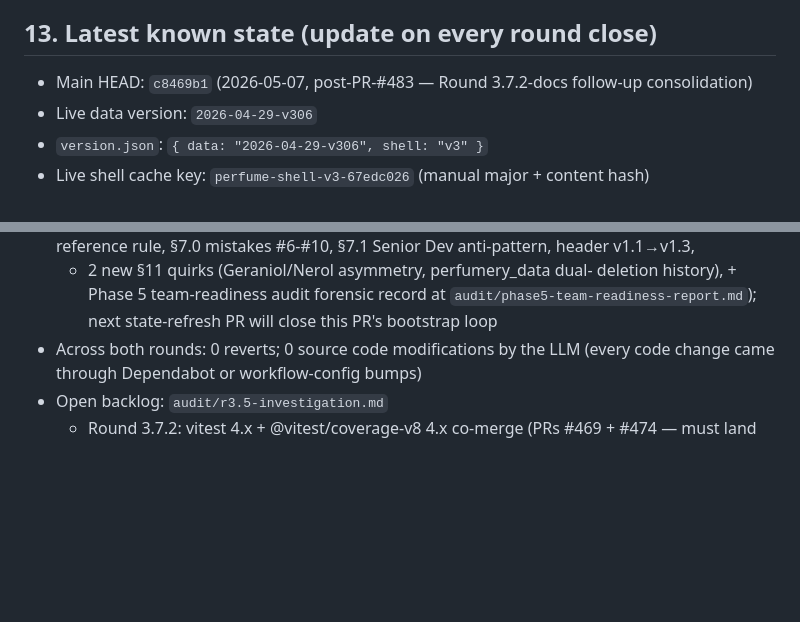
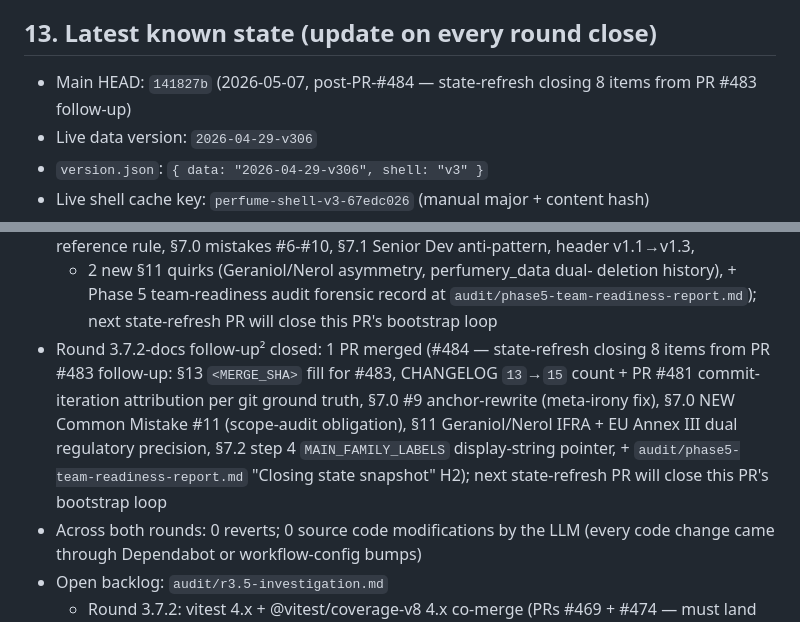
Before and after one commit to dackclup/perfume-analyzer, a Markdown page: skill.md, 2 parts joined by grey strips. GitHub-like rendering; blank space fills up the shorter version.

```diff
--- a/skill.md
+++ b/skill.md
@@ -472,7 +472,7 @@ with explicit rationale. Existing audit artefacts:
 
 ## 13. Latest known state (update on every round close)
 
-- Main HEAD: `c8469b1` (2026-05-07, post-PR-#483 — Round 3.7.2-docs follow-up consolidation)
+- Main HEAD: `141827b` (2026-05-07, post-PR-#484 — state-refresh closing 8 items from PR #483 follow-up)
 - Live data version: `2026-04-29-v306`
 - `version.json`: `{ data: "2026-04-29-v306", shell: "v3" }`
 - Live shell cache key: `perfume-shell-v3-67edc026` (manual major + content hash)
@@ -495,6 +495,15 @@ with explicit rationale. Existing audit artefacts:
     deletion history), + Phase 5 team-readiness audit forensic record at
     `audit/phase5-team-readiness-report.md`); next state-refresh PR will
     close this PR's bootstrap loop
+- Round 3.7.2-docs follow-up² closed: 1 PR merged (#484 — state-refresh
+  closing 8 items from PR #483 follow-up: §13 `<MERGE_SHA>` fill for
+  #483, CHANGELOG `13`→`15` count + PR #481 commit-iteration attribution
+  per git ground truth, §7.0 #9 anchor-rewrite (meta-irony fix), §7.0
+  NEW Common Mistake #11 (scope-audit obligation), §11 Geraniol/Nerol
+  IFRA + EU Annex III dual regulatory precision, §7.2 step 4
+  `MAIN_FAMILY_LABELS` display-string pointer, +
+  `audit/phase5-team-readiness-report.md` "Closing state snapshot" H2);
+  next state-refresh PR will close this PR's bootstrap loop
 - Across both rounds: 0 reverts; 0 source code modifications by the LLM (every
   code change came through Dependabot or workflow-config bumps)
 - Open backlog: `audit/r3.5-investigation.md`
```
Also changed, not shown: team-protocol.md (+41 -0 lines).
